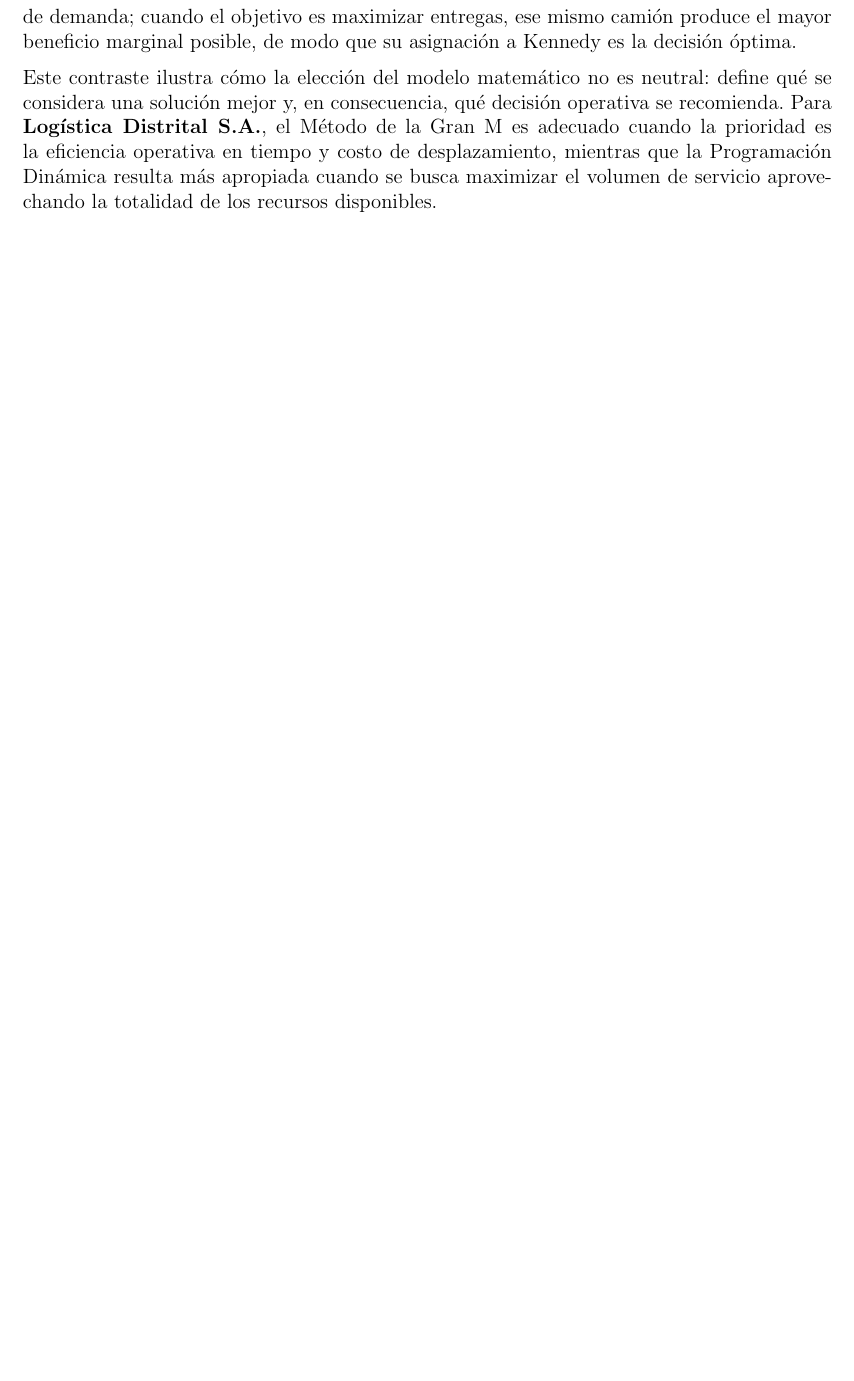
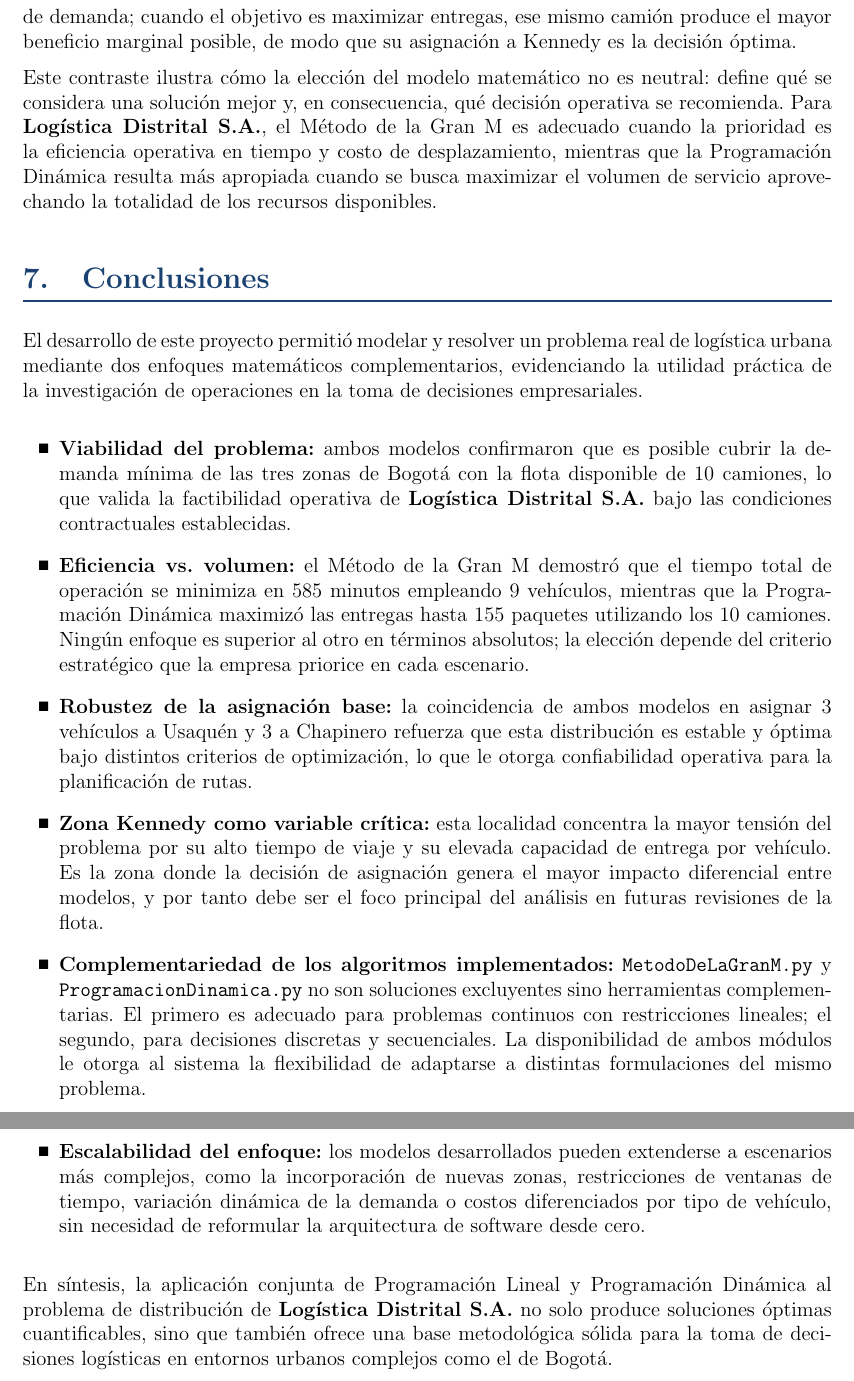
Before and after one commit to Giosreina/ProyectoIO, a LaTeX document (Informe/Planteamiento_investigación_Operaciones.tex): part of page 19 of 19 before the commit and two parts of pages 19 and 20 of 20 after it, the two joined at a grey line, cut so that both start at the same text, the shorter picture padded with empty space. Compiled offline with pdfLaTeX.

Commit message:
Doc: Adición de conclusiones para finalizar el proyecto, análisis de los enfoques con respecto a los resultados, y una comparativa final

```diff
--- a/Informe/Planteamiento_investigación_Operaciones.tex
+++ b/Informe/Planteamiento_investigación_Operaciones.tex
@@ -495,5 +495,25 @@
 Ambos modelos coinciden en la asignación de 3 vehículos a Usaquén y Chapinero, lo que sugiere que esta distribución es robusta independientemente del criterio de optimización. La diferencia principal radica en la Zona Kennedy: cuando el objetivo es minimizar el tiempo, asignar un cuarto camión a Kennedy elevaría innecesariamente $Z$ sin mejorar el cumplimiento de demanda; cuando el objetivo es maximizar entregas, ese mismo camión produce el mayor beneficio marginal posible, de modo que su asignación a Kennedy es la decisión óptima.
 
 Este contraste ilustra cómo la elección del modelo matemático no es neutral: define qué se considera una solución mejor y, en consecuencia, qué decisión operativa se recomienda. Para \textbf{Logística Distrital S.A.}, el Método de la Gran M es adecuado cuando la prioridad es la eficiencia operativa en tiempo y costo de desplazamiento, mientras que la Programación Dinámica resulta más apropiada cuando se busca maximizar el volumen de servicio aprovechando la totalidad de los recursos disponibles.
+\section{Conclusiones}
+
+El desarrollo de este proyecto permitió modelar y resolver un problema real de logística urbana mediante dos enfoques matemáticos complementarios, evidenciando la utilidad práctica de la investigación de operaciones en la toma de decisiones empresariales.
+
+\begin{itemize}
+	\item \textbf{Viabilidad del problema:} ambos modelos confirmaron que es posible cubrir la demanda mínima de las tres zonas de Bogotá con la flota disponible de 10 camiones, lo que valida la factibilidad operativa de \textbf{Logística Distrital S.A.} bajo las condiciones contractuales establecidas.
+
+	\item \textbf{Eficiencia vs. volumen:} el Método de la Gran M demostró que el tiempo total de operación se minimiza en 585 minutos empleando 9 vehículos, mientras que la Programación Dinámica maximizó las entregas hasta 155 paquetes utilizando los 10 camiones. Ningún enfoque es superior al otro en términos absolutos; la elección depende del criterio estratégico que la empresa priorice en cada escenario.
+
+	\item \textbf{Robustez de la asignación base:} la coincidencia de ambos modelos en asignar 3 vehículos a Usaquén y 3 a Chapinero refuerza que esta distribución es estable y óptima bajo distintos criterios de optimización, lo que le otorga confiabilidad operativa para la planificación de rutas.
+
+	\item \textbf{Zona Kennedy como variable crítica:} esta localidad concentra la mayor tensión del problema por su alto tiempo de viaje y su elevada capacidad de entrega por vehículo. Es la zona donde la decisión de asignación genera el mayor impacto diferencial entre modelos, y por tanto debe ser el foco principal del análisis en futuras revisiones de la flota.
+
+	\item \textbf{Complementariedad de los algoritmos implementados:} \texttt{MetodoDeLaGranM.py} y \texttt{ProgramacionDinamica.py} no son soluciones excluyentes sino herramientas complementarias. El primero es adecuado para problemas continuos con restricciones lineales; el segundo, para decisiones discretas y secuenciales. La disponibilidad de ambos módulos le otorga al sistema la flexibilidad de adaptarse a distintas formulaciones del mismo problema.
+
+	\item \textbf{Escalabilidad del enfoque:} los modelos desarrollados pueden extenderse a escenarios más complejos, como la incorporación de nuevas zonas, restricciones de ventanas de tiempo, variación dinámica de la demanda o costos diferenciados por tipo de vehículo, sin necesidad de reformular la arquitectura de software desde cero.
+\end{itemize}
+
+En síntesis, la aplicación conjunta de Programación Lineal y Programación Dinámica al problema de distribución de \textbf{Logística Distrital S.A.} no solo produce soluciones óptimas cuantificables, sino que también ofrece una base metodológica sólida para la toma de decisiones logísticas en entornos urbanos complejos como el de Bogotá.
+
 
 \end{document}
```
Also changed, not shown: Informe/Planteamiento_investigación_Operaciones.pdf.
